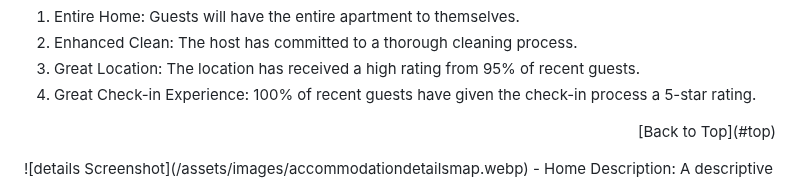
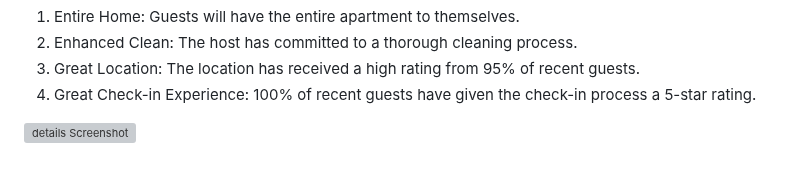
Before and after one commit to DouglasMeloo/Find-It-Brazil, a Markdown page: README.md, the part around the change. Rendered like a GitHub page; blank space fills up the shorter version; grey boxes are pictures that could not be loaded.

Commit message:
remove from details page back to top button

```diff
--- a/README.md
+++ b/README.md
@@ -42,7 +42,7 @@ rental unit and its features.
 2. Enhanced Clean: The host has committed to a thorough cleaning process.
 3. Great Location: The location has received a high rating from 95% of recent guests.
 4. Great Check-in Experience: 100% of recent guests have given the check-in process a 5-star rating.
-<p align="right">[Back to Top](#top)</p>
+
 ![details Screenshot](/assets/images/accommodationdetailsmap.webp)
 - Home Description: A descriptive paragraph provides an overview of the penthouse. It highlights the luxurious aspects of the accommodation, such as the stunning beach views, 2 bedrooms, 1 bathroom, and the capacity to comfortably host up to 4 guests. The description emphasizes the harmonious blend of modern elegance and coastal charm, promising an unforgettable beachfront experience.
 - Map Section: A map is displayed to showcase the location of the penthouse in Copacabana, Rio de Janeiro. Users can interact with the embedded Google Maps view to explore the area. A brief description of Copacabana as "the wonderful city" accompanies the map.
```
